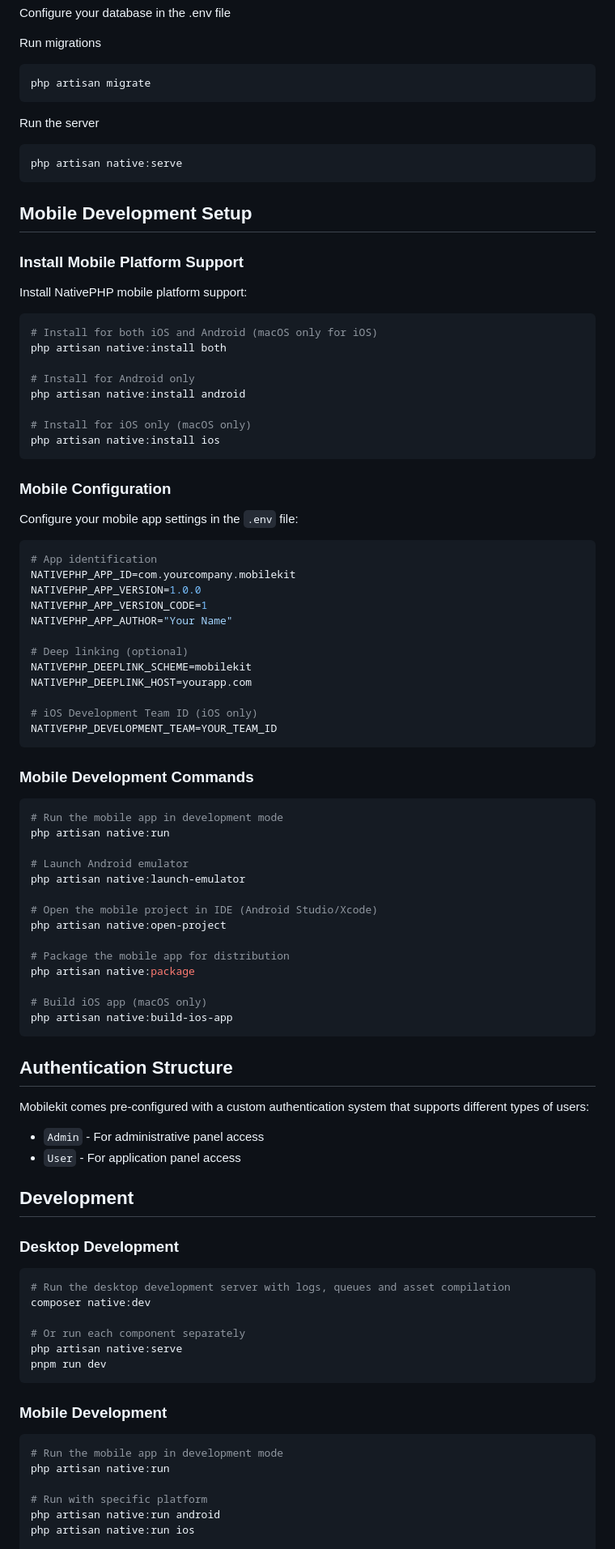
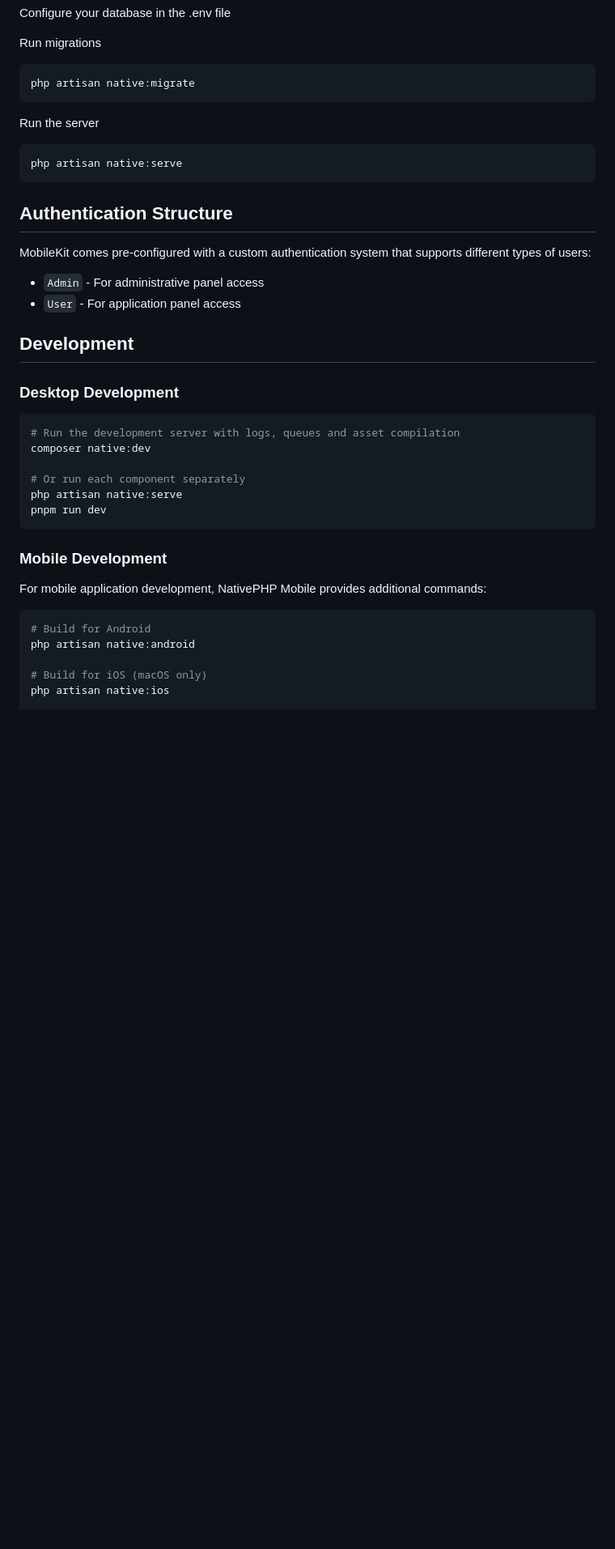
Before and after one commit to jeffersongoncalves/mobilekit, a Markdown page: README.md, the part around one of its changes. Shown at 81% size. GitHub-like rendering; blank space fills up the shorter version.

Commit message:
docs(readme): streamline mobile development instructions
Simplify and reorganize mobile development setup in the README. Remove redundant commands and sections, and emphasize essential tooling and build instructions for Android and iOS. Adjust structure for clarity and conciseness.

````diff
--- a/README.md
+++ b/README.md
@@ -94,71 +94,16 @@ Configure your database in the .env file
 
 Run migrations
 ``` bash
-php artisan migrate
+php artisan native:migrate
 ```
 Run the server
 ``` bash
 php artisan native:serve
 ```
 
-## Mobile Development Setup
-
-### Install Mobile Platform Support
-
-Install NativePHP mobile platform support:
-
-``` bash
-# Install for both iOS and Android (macOS only for iOS)
-php artisan native:install both
-
-# Install for Android only
-php artisan native:install android
-
-# Install for iOS only (macOS only)
-php artisan native:install ios
-```
-
-### Mobile Configuration
-
-Configure your mobile app settings in the `.env` file:
-
-``` bash
-# App identification
-NATIVEPHP_APP_ID=com.yourcompany.mobilekit
-NATIVEPHP_APP_VERSION=1.0.0
-NATIVEPHP_APP_VERSION_CODE=1
-NATIVEPHP_APP_AUTHOR="Your Name"
-
-# Deep linking (optional)
-NATIVEPHP_DEEPLINK_SCHEME=mobilekit
-NATIVEPHP_DEEPLINK_HOST=yourapp.com
-
-# iOS Development Team ID (iOS only)
-NATIVEPHP_DEVELOPMENT_TEAM=YOUR_TEAM_ID
-```
-
-### Mobile Development Commands
-
-``` bash
-# Run the mobile app in development mode
-php artisan native:run
-
-# Launch Android emulator
-php artisan native:launch-emulator
-
-# Open the mobile project in IDE (Android Studio/Xcode)
-php artisan native:open-project
-
-# Package the mobile app for distribution
-php artisan native:package
-
-# Build iOS app (macOS only)
-php artisan native:build-ios-app
-```
-
 ## Authentication Structure
 
-Mobilekit comes pre-configured with a custom authentication system that supports different types of users:
+MobileKit comes pre-configured with a custom authentication system that supports different types of users:
 
 - `Admin` - For administrative panel access
 - `User` - For application panel access
@@ -168,7 +113,7 @@ Mobilekit comes pre-configured with a custom authentication system that supports
 ### Desktop Development
 
 ``` bash
-# Run the desktop development server with logs, queues and asset compilation
+# Run the development server with logs, queues and asset compilation
 composer native:dev
 
 # Or run each component separately
@@ -178,11 +123,12 @@ pnpm run dev
 
 ### Mobile Development
 
+For mobile application development, NativePHP Mobile provides additional commands:
+
 ``` bash
-# Run the mobile app in development mode
-php artisan native:run
+# Build for Android
+php artisan native:android
 
-# Run with specific platform
-php artisan native:run android
-php artisan native:run ios
+# Build for iOS (macOS only)
+php artisan native:ios
 
````
Also changed, not shown: other parts of README.md (+6 -20 lines).
